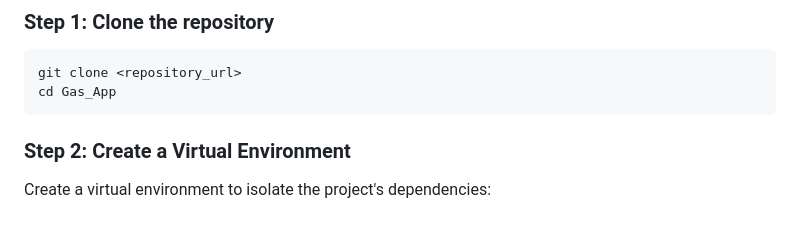
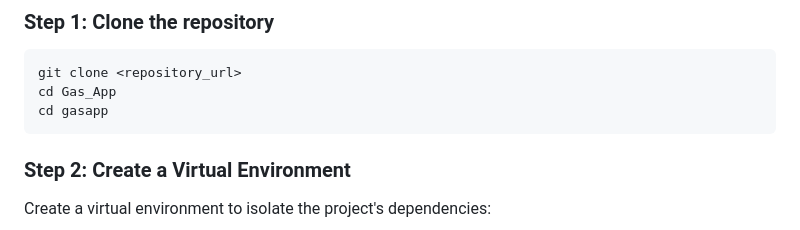
Before and after one commit to Dhruvrajsinh21/Gas_App, a Markdown page: README.md, the part around the change. Drawn GitHub-style.

````diff
--- a/README.md
+++ b/README.md
@@ -34,6 +34,7 @@ Follow these steps to set up the project in your local environment.
 ```bash
 git clone <repository_url>
 cd Gas_App
+cd gasapp
 ```
 
 ### Step 2: Create a Virtual Environment
````
